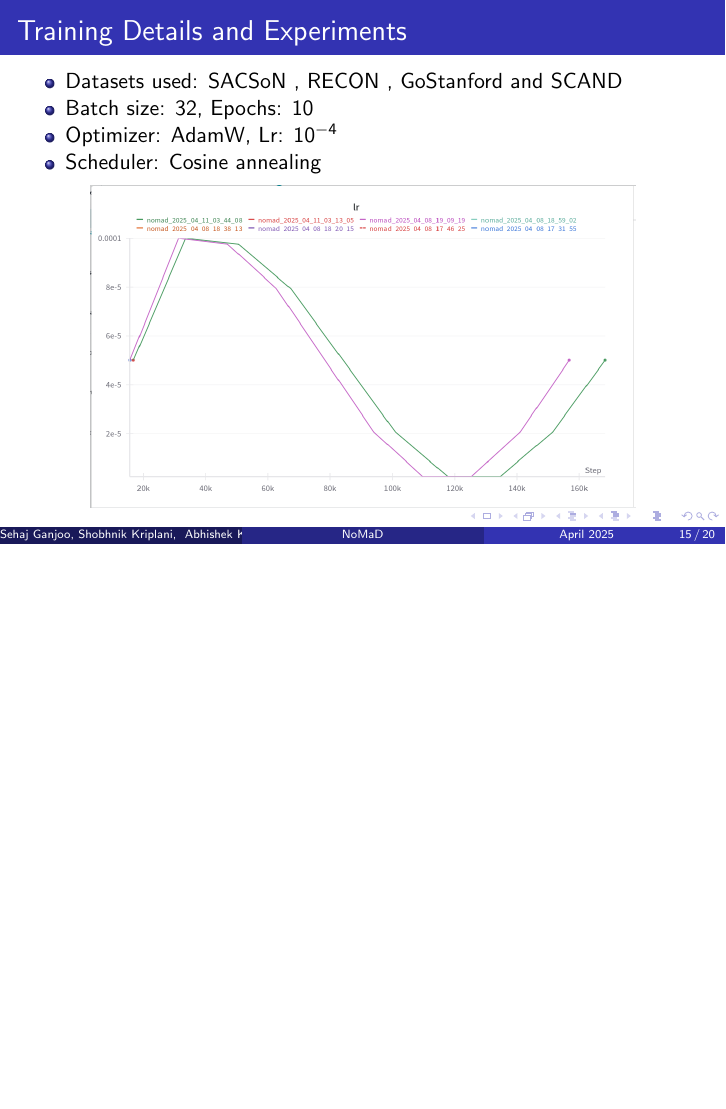
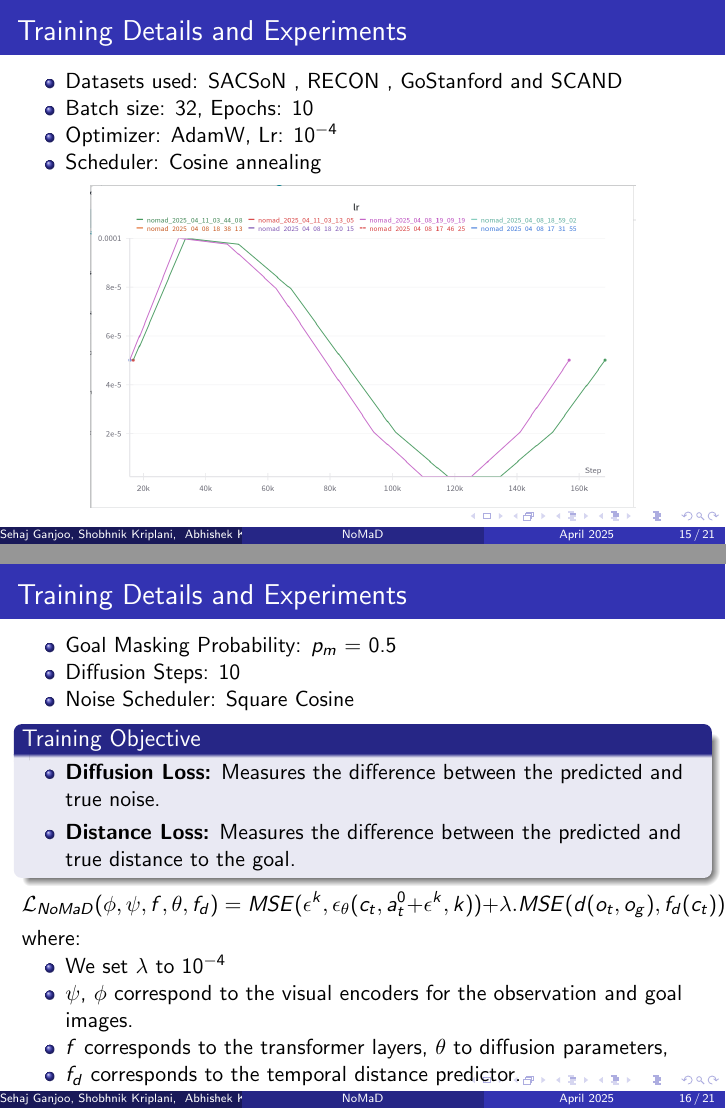
Before and after one commit to Aureola21/Report_Nomad, LaTeX slides (presentation.tex): page 17 of 22 before the commit and pages 17 and 18 of 23 after it, the two joined at a grey line, the shorter picture padded with empty space. Compiled offline with pdfLaTeX.

Commit message:
updated slides

```diff
--- a/presentation.tex
+++ b/presentation.tex
@@ -239,6 +239,27 @@
     \label{fig:lrdecay}
 \end{figure}
 \end{frame}
+\begin{frame}{Training Details and Experiments}
+    \begin{itemize}
+        \item Goal Masking Probability: $p_m$ = 0.5
+        \item Diffusion Steps: 10
+        \item Noise Scheduler: Square Cosine
+    \end{itemize}
+    \begin{block}{Training Objective}
+        \begin{itemize}
+            \item \textbf{Diffusion Loss:} Measures the difference between the predicted and true noise.
+            \item \textbf{Distance Loss:} Measures the difference between the predicted and true distance to the goal.
+        \end{itemize}
+    \end{block}
+    \[ \mathcal{L}_{NoMaD}(\phi,\psi,f,\theta,f_d) = MSE(\epsilon^{k}, \epsilon_{\theta}(c_t, a^{0}_t + \epsilon^{k},k)) + \lambda .MSE(d(o_t, o_g), f_{d}(c_t))\]
+    where:\\
+    \begin{itemize}
+        \item We set $\lambda$ to $10^{-4}$
+        \item $\psi$,\ $\phi$ correspond to the visual encoders for the observation and goal images.
+        \item $f$ corresponds to the transformer layers, $\theta$ to diffusion parameters,
+        \item $f_d$ corresponds to the temporal distance predictor.
+    \end{itemize}
+\end{frame}
 
 \begin{frame}{Experiments and Results}
 \textbf{Metrics:}
```
Also changed, not shown: presentation.pdf, 5 other files.
